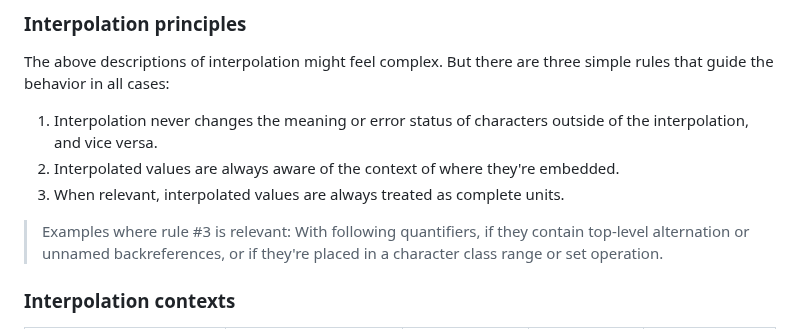
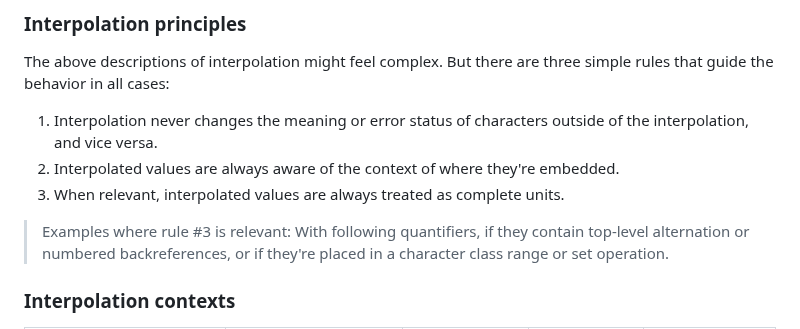
Before and after one commit to slevithan/regex, a Markdown page: README.md, the part around one of its changes. GitHub-like rendering.

Commit message:
Readme tweaks

```diff
--- a/README.md
+++ b/README.md
@@ -593,7 +593,7 @@ The above descriptions of interpolation might feel complex. But there are three
 2. Interpolated values are always aware of the context of where they're embedded.
 3. When relevant, interpolated values are always treated as complete units.
 
-> Examples where rule #3 is relevant: With following quantifiers, if they contain top-level alternation or unnamed backreferences, or if they're placed in a character class range or set operation.
+> Examples where rule #3 is relevant: With following quantifiers, if they contain top-level alternation or numbered backreferences, or if they're placed in a character class range or set operation.
 
 ### Interpolation contexts
 
```
Also changed, not shown: other parts of README.md (+1 -1 lines).
